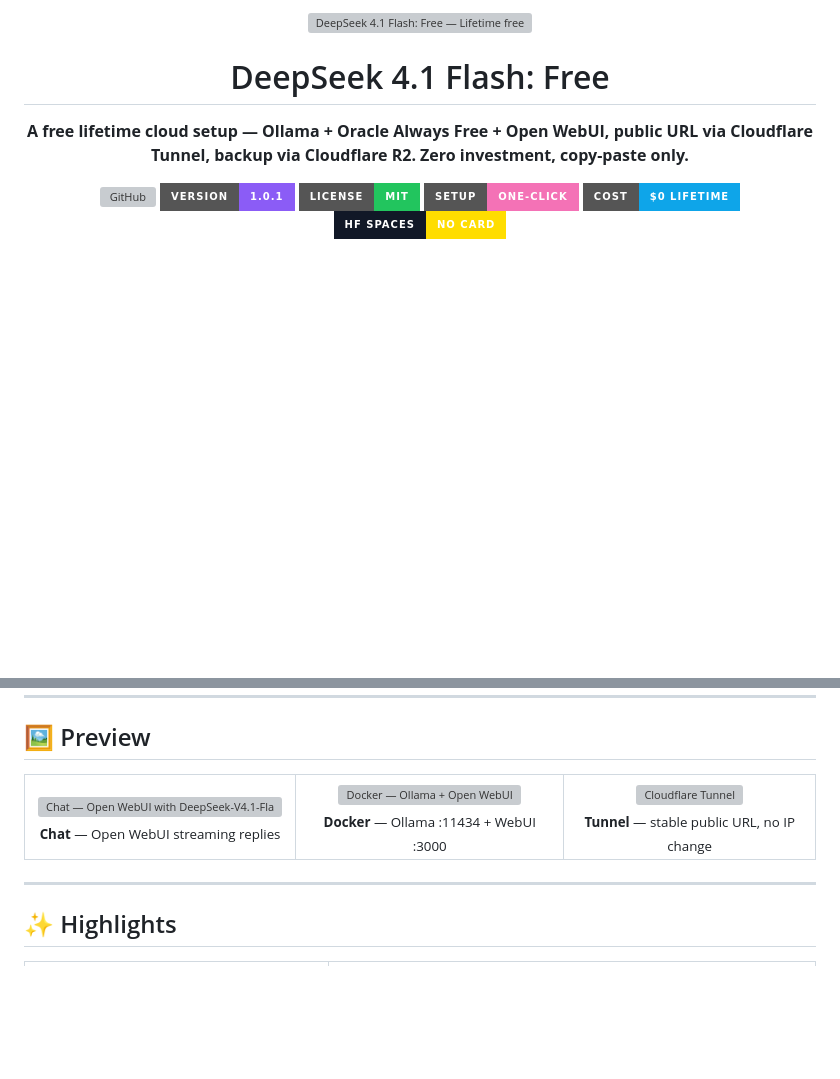
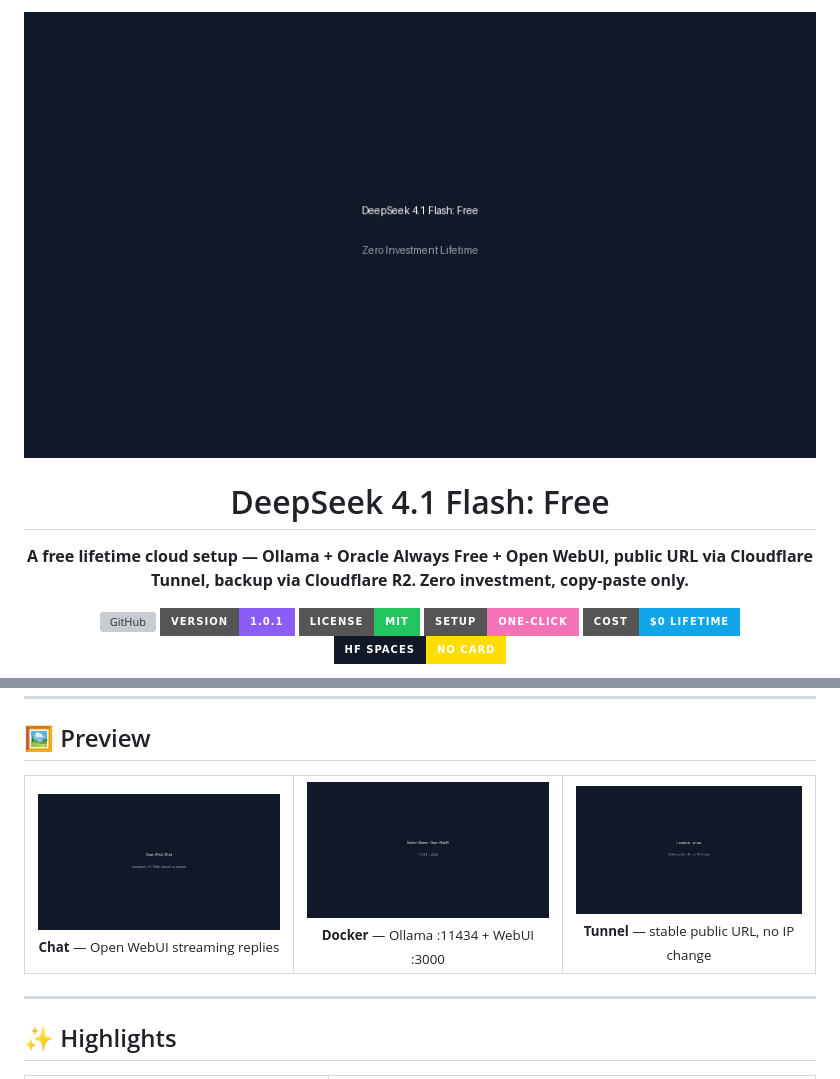
Before and after one commit to iamtanzir/DeepSeek-v4-1-Flash-Free, a Markdown page: README.md, 2 parts joined by grey strips. Drawn GitHub-style; pictures changed too: docs/banner.png (added), docs/screenshot-chat.png (added), docs/screenshot-docker.png (added); badges without logos; blank space fills up the shorter version; grey boxes are pictures that could not be loaded.

Commit message:
fix(docs): SVG -> PNG placeholders (GitHub broken SVG fix)

```diff
--- a/README.md
+++ b/README.md
@@ -1,6 +1,6 @@
 <div align="center">
 
-<img src="./docs/banner.svg" alt="DeepSeek 4.1 Flash: Free — Lifetime free cloud setup" width="100%" />
+<img src="./docs/banner.png" alt="DeepSeek 4.1 Flash: Free — Lifetime free cloud setup" width="100%" />
 
 # DeepSeek 4.1 Flash: Free
 
@@ -23,9 +23,9 @@
 
 <table>
   <tr>
-    <td align="center" width="34%"><img src="./docs/screenshot-chat.svg" alt="Chat — Open WebUI with DeepSeek-V4.1-Flash" width="100%" /><br/><sub><b>Chat</b> — Open WebUI streaming replies</sub></td>
-    <td align="center" width="34%"><img src="./docs/screenshot-docker.svg" alt="Docker — Ollama + Open WebUI" width="100%" /><br/><sub><b>Docker</b> — Ollama :11434 + WebUI :3000</sub></td>
-    <td align="center" width="34%"><img src="./docs/screenshot-tunnel.svg" alt="Cloudflare Tunnel" width="100%" /><br/><sub><b>Tunnel</b> — stable public URL, no IP change</sub></td>
+    <td align="center" width="34%"><img src="./docs/screenshot-chat.png" alt="Chat — Open WebUI with DeepSeek-V4.1-Flash" width="100%" /><br/><sub><b>Chat</b> — Open WebUI streaming replies</sub></td>
+    <td align="center" width="34%"><img src="./docs/screenshot-docker.png" alt="Docker — Ollama + Open WebUI" width="100%" /><br/><sub><b>Docker</b> — Ollama :11434 + WebUI :3000</sub></td>
+    <td align="center" width="34%"><img src="./docs/screenshot-tunnel.png" alt="Cloudflare Tunnel" width="100%" /><br/><sub><b>Tunnel</b> — stable public URL, no IP change</sub></td>
   </tr>
 </table>
 
```
